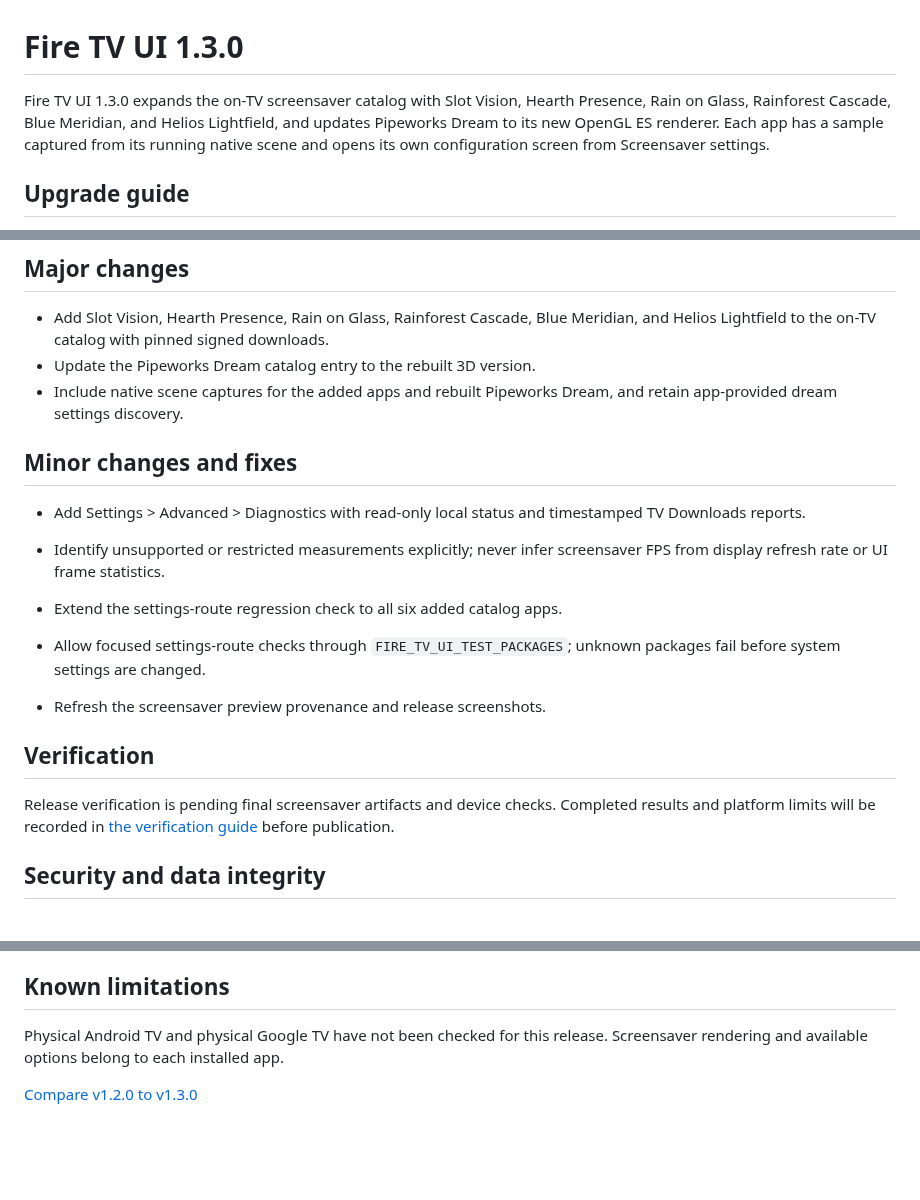
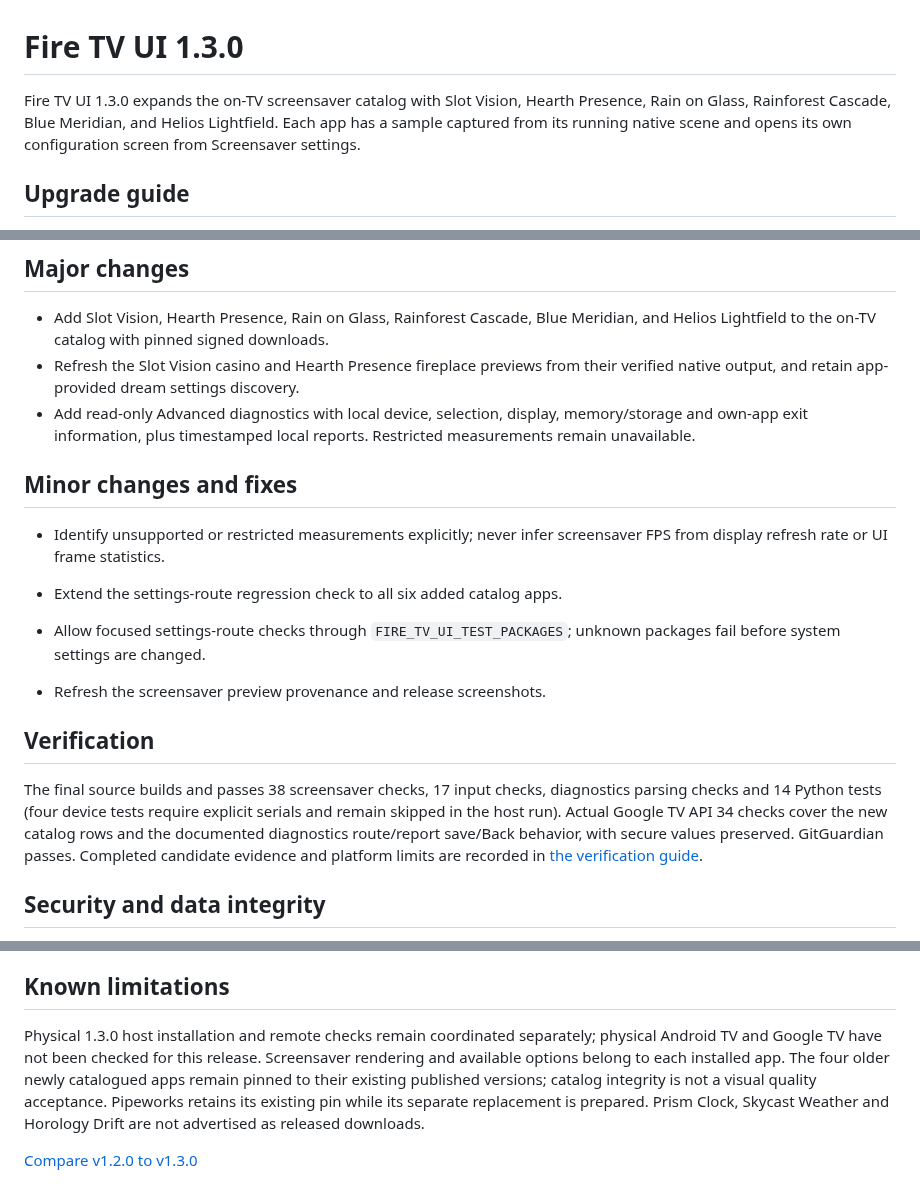
Before and after one commit to jeremykenedy/fire-tv-ui, a Markdown page: docs/releases/v1.3.0.md, 3 parts joined by grey strips. Rendered like a GitHub page; blank space fills up the shorter version.

Commit message:
Prepare verified catalog and diagnostics release notes

```diff
--- a/docs/releases/v1.3.0.md
+++ b/docs/releases/v1.3.0.md
@@ -1,6 +1,6 @@
 # Fire TV UI 1.3.0
 
-Fire TV UI 1.3.0 expands the on-TV screensaver catalog with Slot Vision, Hearth Presence, Rain on Glass, Rainforest Cascade, Blue Meridian, and Helios Lightfield, and updates Pipeworks Dream to its new OpenGL ES renderer. Each app has a sample captured from its running native scene and opens its own configuration screen from Screensaver settings.
+Fire TV UI 1.3.0 expands the on-TV screensaver catalog with Slot Vision, Hearth Presence, Rain on Glass, Rainforest Cascade, Blue Meridian, and Helios Lightfield. Each app has a sample captured from its running native scene and opens its own configuration screen from Screensaver settings.
 
 ## Upgrade guide
 
@@ -23,12 +23,11 @@ None. Package identity, signing key, runtime minimum, and configuration defaults
 ## Major changes
 
 - Add Slot Vision, Hearth Presence, Rain on Glass, Rainforest Cascade, Blue Meridian, and Helios Lightfield to the on-TV catalog with pinned signed downloads.
-- Update the Pipeworks Dream catalog entry to the rebuilt 3D version.
-- Include native scene captures for the added apps and rebuilt Pipeworks Dream, and retain app-provided dream settings discovery.
+- Refresh the Slot Vision casino and Hearth Presence fireplace previews from their verified native output, and retain app-provided dream settings discovery.
+- Add read-only Advanced diagnostics with local device, selection, display, memory/storage and own-app exit information, plus timestamped local reports. Restricted measurements remain unavailable.
 
 ## Minor changes and fixes
 
-- Add Settings > Advanced > Diagnostics with read-only local status and timestamped TV Downloads reports.
 - Identify unsupported or restricted measurements explicitly; never infer screensaver FPS from display refresh rate or UI frame statistics.
 
 - Extend the settings-route regression check to all six added catalog apps.
@@ -37,7 +36,7 @@ None. Package identity, signing key, runtime minimum, and configuration defaults
 
 ## Verification
 
-Release verification is pending final screensaver artifacts and device checks. Completed results and platform limits will be recorded in [the verification guide](https://github.com/jeremykenedy/fire-tv-ui/blob/v1.3.0/docs/verification.md) before publication.
+The final source builds and passes 38 screensaver checks, 17 input checks, diagnostics parsing checks and 14 Python tests (four device tests require explicit serials and remain skipped in the host run). Actual Google TV API 34 checks cover the new catalog rows and the documented diagnostics route/report save/Back behavior, with secure values preserved. GitGuardian passes. Completed candidate evidence and platform limits are recorded in [the verification guide](https://github.com/jeremykenedy/fire-tv-ui/blob/v1.3.0/docs/verification.md).
 
 ## Security and data integrity
 
@@ -49,6 +48,6 @@ Save a TV backup before uninstalling. Android blocks installing a lower version
 
 ## Known limitations
 
-Physical Android TV and physical Google TV have not been checked for this release. Screensaver rendering and available options belong to each installed app.
+Physical 1.3.0 host installation and remote checks remain coordinated separately; physical Android TV and Google TV have not been checked for this release. Screensaver rendering and available options belong to each installed app. The four older newly catalogued apps remain pinned to their existing published versions; catalog integrity is not a visual quality acceptance. Pipeworks retains its existing pin while its separate replacement is prepared. Prism Clock, Skycast Weather and Horology Drift are not advertised as released downloads.
 
 [Compare v1.2.0 to v1.3.0](https://github.com/jeremykenedy/fire-tv-ui/compare/v1.2.0...v1.3.0)
```
Also changed, not shown: README.md (+1 -1 lines), docs/verification.md (+10 -0 lines), art/screenshots/install-slot-hearth-catalog-api34-1920.png (added).
